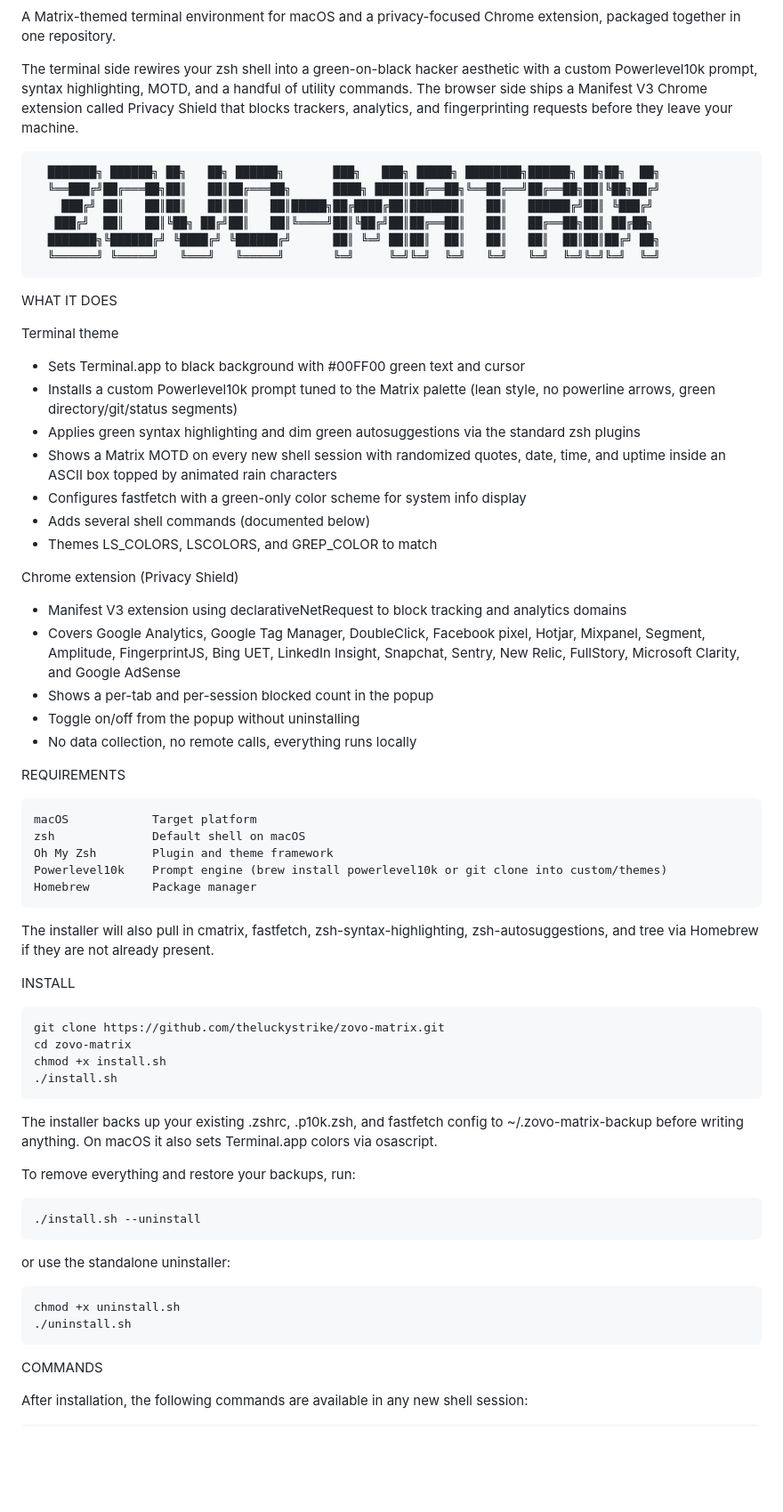
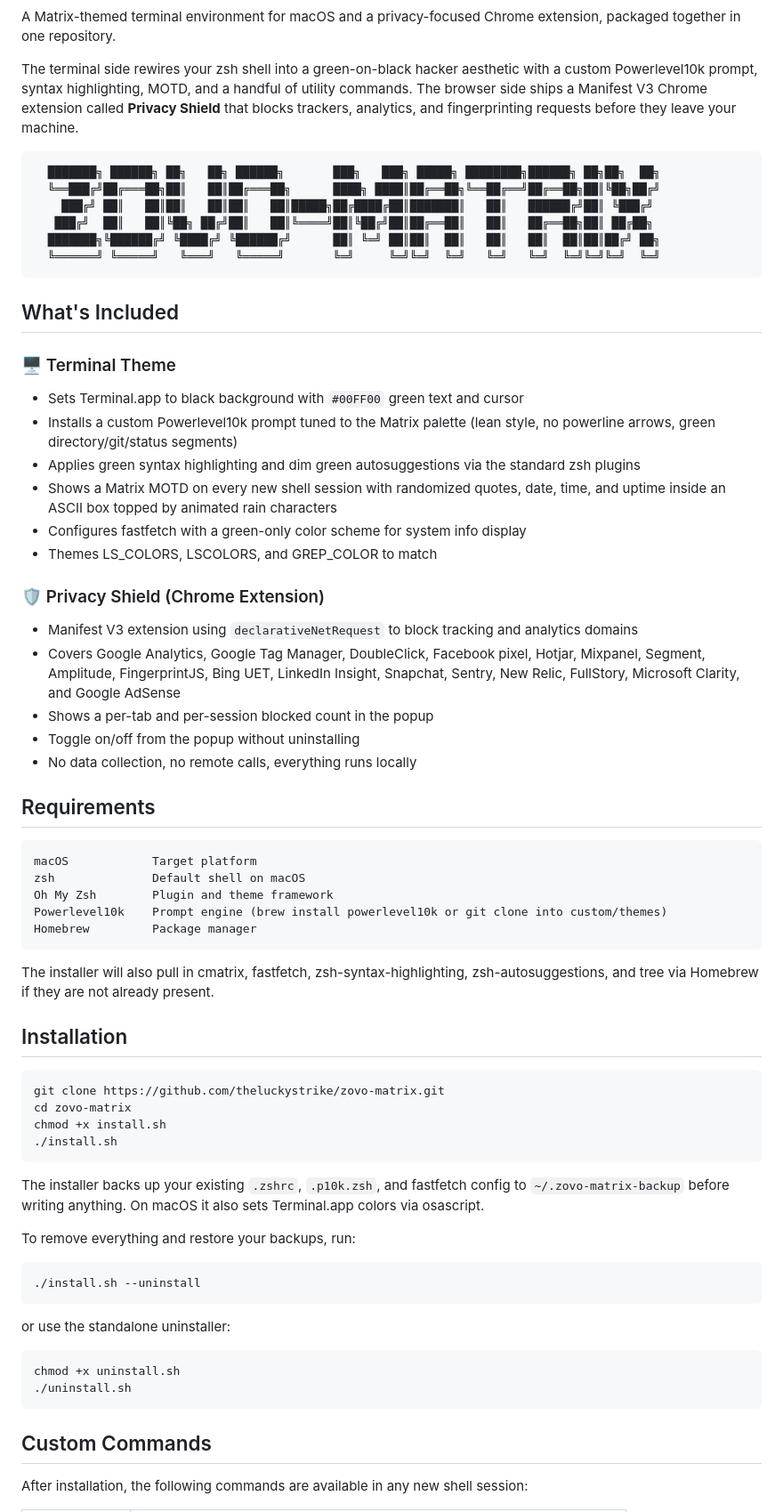
Before and after one commit to theluckystrike/zovo-matrix, a Markdown page: README.md, the part around one of its changes. Shown at 89% size. Rendered like a GitHub page; blank space fills up the shorter version.

````diff
--- a/README.md
+++ b/README.md
@@ -2,7 +8,7 @@
 
 A Matrix-themed terminal environment for macOS and a privacy-focused Chrome extension, packaged together in one repository.
 
-The terminal side rewires your zsh shell into a green-on-black hacker aesthetic with a custom Powerlevel10k prompt, syntax highlighting, MOTD, and a handful of utility commands. The browser side ships a Manifest V3 Chrome extension called Privacy Shield that blocks trackers, analytics, and fingerprinting requests before they leave your machine.
+The terminal side rewires your zsh shell into a green-on-black hacker aesthetic with a custom Powerlevel10k prompt, syntax highlighting, MOTD, and a handful of utility commands. The browser side ships a Manifest V3 Chrome extension called **Privacy Shield** that blocks trackers, analytics, and fingerprinting requests before they leave your machine.
 
 ```
   ███████╗ ██████╗ ██╗   ██╗ ██████╗       ███╗   ███╗ █████╗ ████████╗██████╗ ██╗██╗  ██╗
@@ -13,29 +19,26 @@ The terminal side rewires your zsh shell into a green-on-black hacker aesthetic
   ╚══════╝ ╚═════╝   ╚═══╝   ╚═════╝       ╚═╝     ╚═╝╚═╝  ╚═╝   ╚═╝   ╚═╝  ╚═╝╚═╝╚═╝  ╚═╝
 ```
 
+## What's Included
 
-WHAT IT DOES
+### 🖥️ Terminal Theme
 
-Terminal theme
-
-- Sets Terminal.app to black background with #00FF00 green text and cursor
+- Sets Terminal.app to black background with `#00FF00` green text and cursor
 - Installs a custom Powerlevel10k prompt tuned to the Matrix palette (lean style, no powerline arrows, green directory/git/status segments)
 - Applies green syntax highlighting and dim green autosuggestions via the standard zsh plugins
 - Shows a Matrix MOTD on every new shell session with randomized quotes, date, time, and uptime inside an ASCII box topped by animated rain characters
 - Configures fastfetch with a green-only color scheme for system info display
-- Adds several shell commands (documented below)
 - Themes LS_COLORS, LSCOLORS, and GREP_COLOR to match
 
-Chrome extension (Privacy Shield)
+### 🛡️ Privacy Shield (Chrome Extension)
 
-- Manifest V3 extension using declarativeNetRequest to block tracking and analytics domains
+- Manifest V3 extension using `declarativeNetRequest` to block tracking and analytics domains
 - Covers Google Analytics, Google Tag Manager, DoubleClick, Facebook pixel, Hotjar, Mixpanel, Segment, Amplitude, FingerprintJS, Bing UET, LinkedIn Insight, Snapchat, Sentry, New Relic, FullStory, Microsoft Clarity, and Google AdSense
 - Shows a per-tab and per-session blocked count in the popup
 - Toggle on/off from the popup without uninstalling
 - No data collection, no remote calls, everything runs locally
 
-
-REQUIREMENTS
+## Requirements
 
 ```
 macOS            Target platform
@@ -47,8 +50,7 @@ Homebrew         Package manager
 
 The installer will also pull in cmatrix, fastfetch, zsh-syntax-highlighting, zsh-autosuggestions, and tree via Homebrew if they are not already present.
 
-
-INSTALL
+## Installation
 
 ```sh
 git clone https://github.com/theluckystrike/zovo-matrix.git
@@ -57,7 +59,7 @@ chmod +x install.sh
 ./install.sh
 ```
 
-The installer backs up your existing .zshrc, .p10k.zsh, and fastfetch config to ~/.zovo-matrix-backup before writing anything. On macOS it also sets Terminal.app colors via osascript.
+The installer backs up your existing `.zshrc`, `.p10k.zsh`, and fastfetch config to `~/.zovo-matrix-backup` before writing anything. On macOS it also sets Terminal.app colors via osascript.
 
 To remove everything and restore your backups, run:
 
@@ -72,8 +74,7 @@ chmod +x uninstall.sh
 ./uninstall.sh
 ```
 
-
-COMMANDS
+## Custom Commands
 
 After installation, the following commands are available in any new shell session:
 
````
Also changed, not shown: other parts of README.md (+61 -46 lines).
